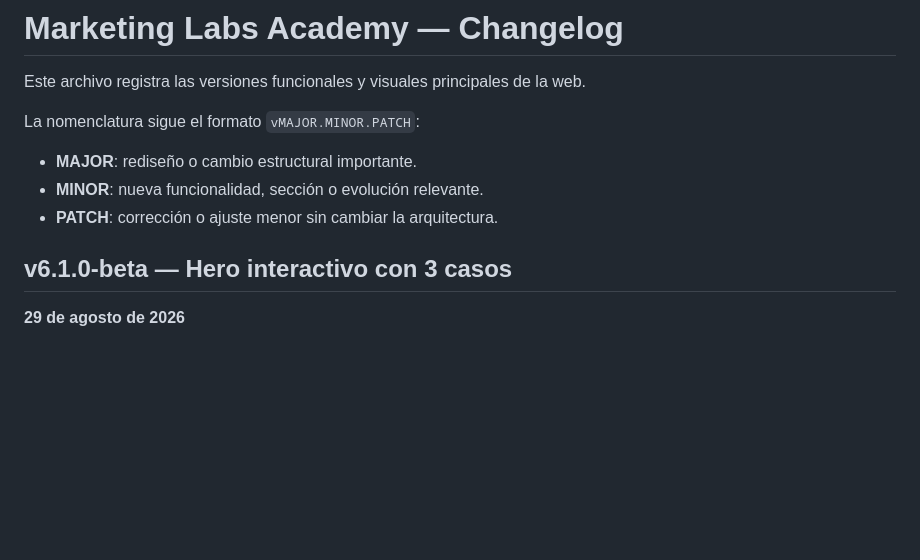
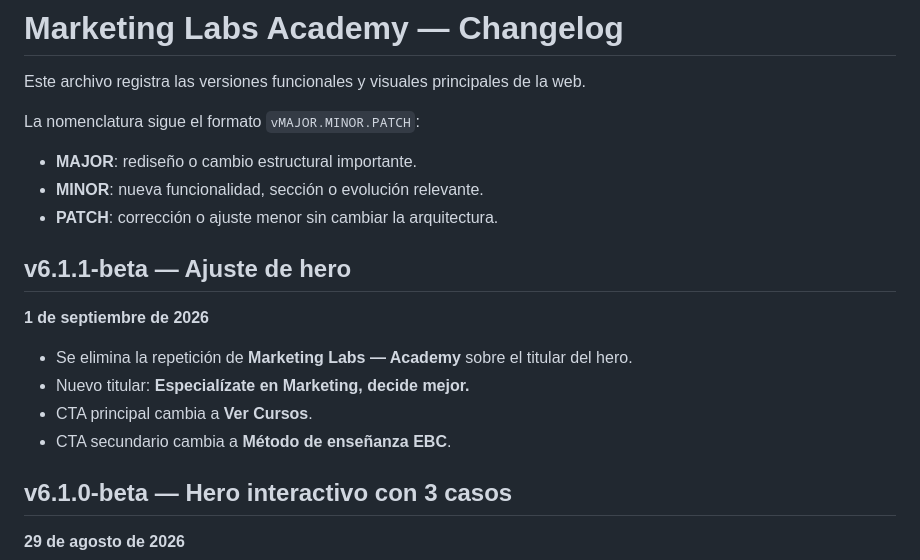
Before and after one commit to BenjaminJusto/MarketingLabs, a Markdown page: CHANGELOG.md, the part around the change. Drawn GitHub-style; blank space fills up the shorter version.

Commit message:
Document v6.1.1-beta hero copy update

```diff
--- a/CHANGELOG.md
+++ b/CHANGELOG.md
@@ -7,6 +7,14 @@ La nomenclatura sigue el formato `vMAJOR.MINOR.PATCH`:
 - **MAJOR**: rediseño o cambio estructural importante.
 - **MINOR**: nueva funcionalidad, sección o evolución relevante.
 - **PATCH**: corrección o ajuste menor sin cambiar la arquitectura.
+
+## v6.1.1-beta — Ajuste de hero
+**1 de septiembre de 2026**
+
+- Se elimina la repetición de **Marketing Labs — Academy** sobre el titular del hero.
+- Nuevo titular: **Especialízate en Marketing, decide mejor.**
+- CTA principal cambia a **Ver Cursos**.
+- CTA secundario cambia a **Método de enseñanza EBC**.
 
 ## v6.1.0-beta — Hero interactivo con 3 casos
 **29 de agosto de 2026**
```
